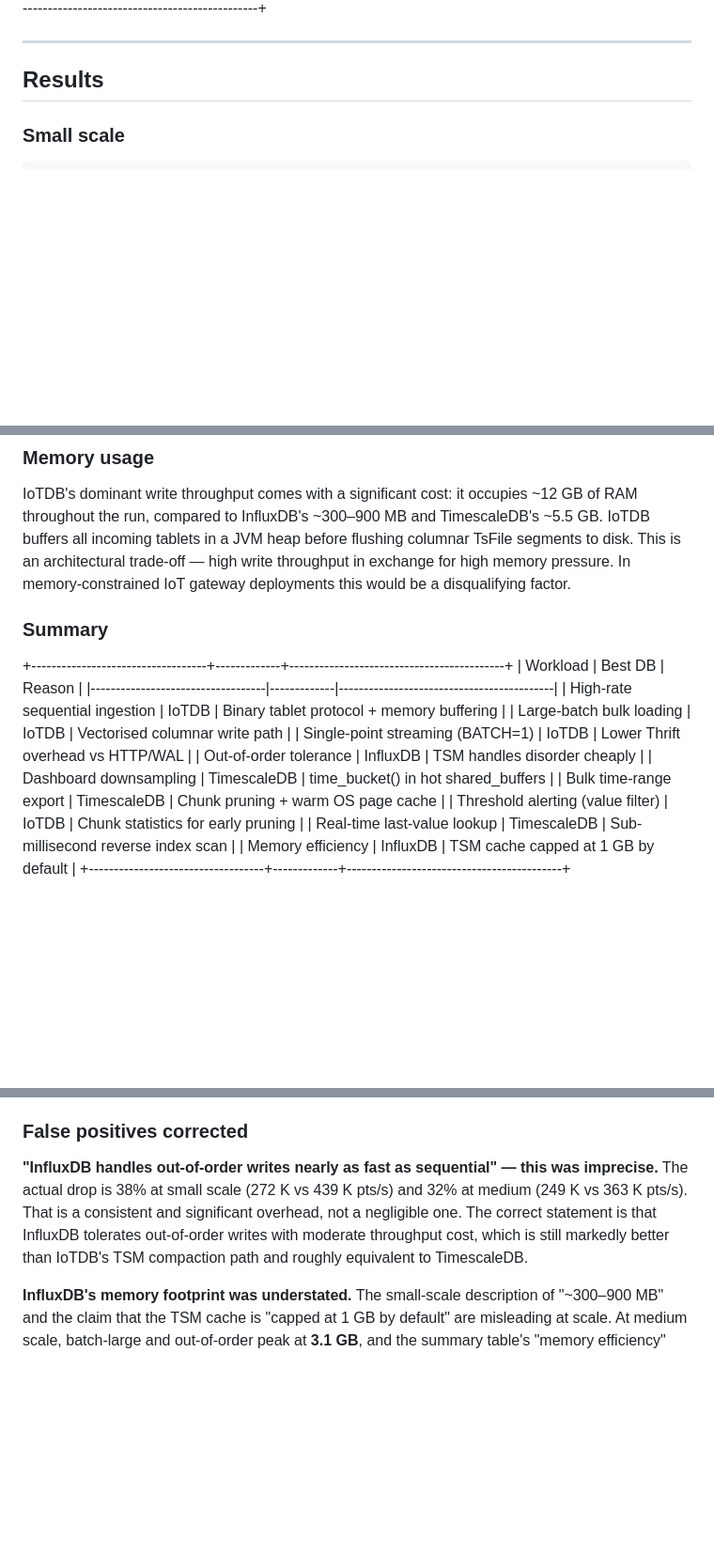
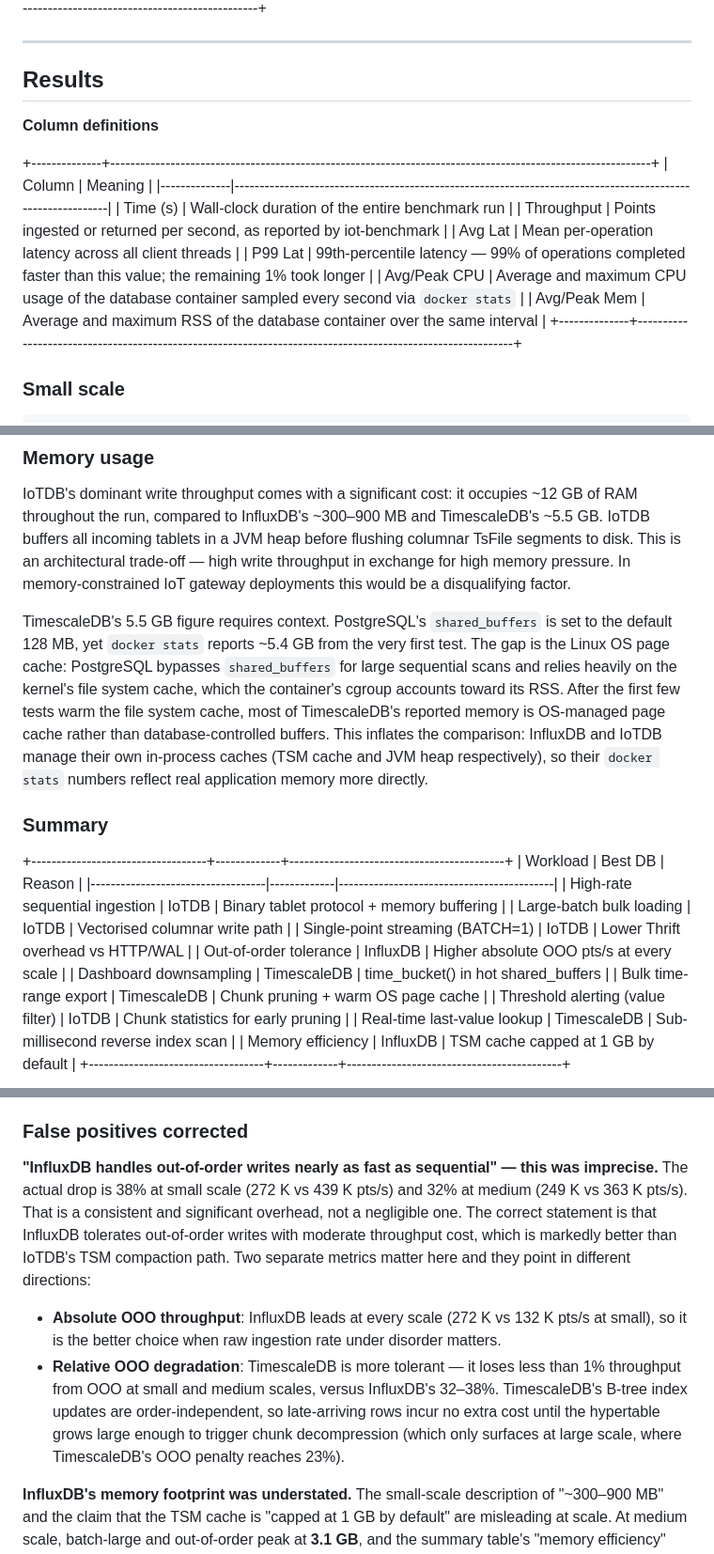
Before and after one commit to LuizFerK/tcc2, a Markdown page: README.md, 3 parts joined by grey strips. Shown at 94% size. Rendered like a GitHub page; blank space fills up the shorter version.

Commit message:
docs: Add more context to large scale analysis

```diff
--- a/README.md
+++ b/README.md
@@ -165,6 +165,19 @@ When `--test all` is used, tests run in this order: write variants first (each c
 ---
 
 ## Results
+
+**Column definitions**
+
++--------------+------------------------------------------------------------------------------------------------------------+
+| Column       | Meaning                                                                                                    |
+|--------------|------------------------------------------------------------------------------------------------------------|
+| Time (s)     | Wall-clock duration of the entire benchmark run                                                            |
+| Throughput   | Points ingested or returned per second, as reported by iot-benchmark                                       |
+| Avg Lat      | Mean per-operation latency across all client threads                                                       |
+| P99 Lat      | 99th-percentile latency — 99% of operations completed faster than this value; the remaining 1% took longer |
+| Avg/Peak CPU | Average and maximum CPU usage of the database container sampled every second via `docker stats`            |
+| Avg/Peak Mem | Average and maximum RSS of the database container over the same interval                                   |
++--------------+------------------------------------------------------------------------------------------------------------+
 
 ### Small scale
 
@@ -346,6 +359,8 @@ TimescaleDB and IoTDB are actually *faster* for latest-point than for range quer
 
 IoTDB's dominant write throughput comes with a significant cost: it occupies ~12 GB of RAM throughout the run, compared to InfluxDB's ~300–900 MB and TimescaleDB's ~5.5 GB. IoTDB buffers all incoming tablets in a JVM heap before flushing columnar TsFile segments to disk. This is an architectural trade-off — high write throughput in exchange for high memory pressure. In memory-constrained IoT gateway deployments this would be a disqualifying factor.
 
+TimescaleDB's 5.5 GB figure requires context. PostgreSQL's `shared_buffers` is set to the default 128 MB, yet `docker stats` reports ~5.4 GB from the very first test. The gap is the Linux OS page cache: PostgreSQL bypasses `shared_buffers` for large sequential scans and relies heavily on the kernel's file system cache, which the container's cgroup accounts toward its RSS. After the first few tests warm the file system cache, most of TimescaleDB's reported memory is OS-managed page cache rather than database-controlled buffers. This inflates the comparison: InfluxDB and IoTDB manage their own in-process caches (TSM cache and JVM heap respectively), so their `docker stats` numbers reflect real application memory more directly.
+
 ### Summary
 
 +-----------------------------------+-------------+-------------------------------------------+
@@ -354,7 +369,7 @@ IoTDB's dominant write throughput comes with a significant cost: it occupies ~12
 | High-rate sequential ingestion    | IoTDB       | Binary tablet protocol + memory buffering |
 | Large-batch bulk loading          | IoTDB       | Vectorised columnar write path            |
 | Single-point streaming (BATCH=1)  | IoTDB       | Lower Thrift overhead vs HTTP/WAL         |
-| Out-of-order tolerance            | InfluxDB    | TSM handles disorder cheaply              |
+| Out-of-order tolerance            | InfluxDB    | Higher absolute OOO pts/s at every scale  |
 | Dashboard downsampling            | TimescaleDB | time_bucket() in hot shared_buffers       |
 | Bulk time-range export            | TimescaleDB | Chunk pruning + warm OS page cache        |
 | Threshold alerting (value filter) | IoTDB       | Chunk statistics for early pruning        |
@@ -390,7 +405,10 @@ IoTDB remains ~5–20× faster in absolute terms, but the gap does not grow with
 
 ### False positives corrected
 
-**"InfluxDB handles out-of-order writes nearly as fast as sequential" — this was imprecise.** The actual drop is 38% at small scale (272 K vs 439 K pts/s) and 32% at medium (249 K vs 363 K pts/s). That is a consistent and significant overhead, not a negligible one. The correct statement is that InfluxDB tolerates out-of-order writes with moderate throughput cost, which is still markedly better than IoTDB's TSM compaction path and roughly equivalent to TimescaleDB.
+**"InfluxDB handles out-of-order writes nearly as fast as sequential" — this was imprecise.** The actual drop is 38% at small scale (272 K vs 439 K pts/s) and 32% at medium (249 K vs 363 K pts/s). That is a consistent and significant overhead, not a negligible one. The correct statement is that InfluxDB tolerates out-of-order writes with moderate throughput cost, which is markedly better than IoTDB's TSM compaction path. Two separate metrics matter here and they point in different directions:
+
+- **Absolute OOO throughput**: InfluxDB leads at every scale (272 K vs 132 K pts/s at small), so it is the better choice when raw ingestion rate under disorder matters.
+- **Relative OOO degradation**: TimescaleDB is more tolerant — it loses less than 1% throughput from OOO at small and medium scales, versus InfluxDB's 32–38%. TimescaleDB's B-tree index updates are order-independent, so late-arriving rows incur no extra cost until the hypertable grows large enough to trigger chunk decompression (which only surfaces at large scale, where TimescaleDB's OOO penalty reaches 23%).
 
 **InfluxDB's memory footprint was understated.** The small-scale description of "~300–900 MB" and the claim that the TSM cache is "capped at 1 GB by default" are misleading at scale. At medium scale, batch-large and out-of-order peak at **3.1 GB**, and the summary table's "memory efficiency" win for InfluxDB only holds for the small write test. Total process RSS includes WAL buffers, the series index, and Go runtime overhead well beyond the TSM cache limit.
 
```
Also changed, not shown: other parts of README.md (+30 -20 lines).
